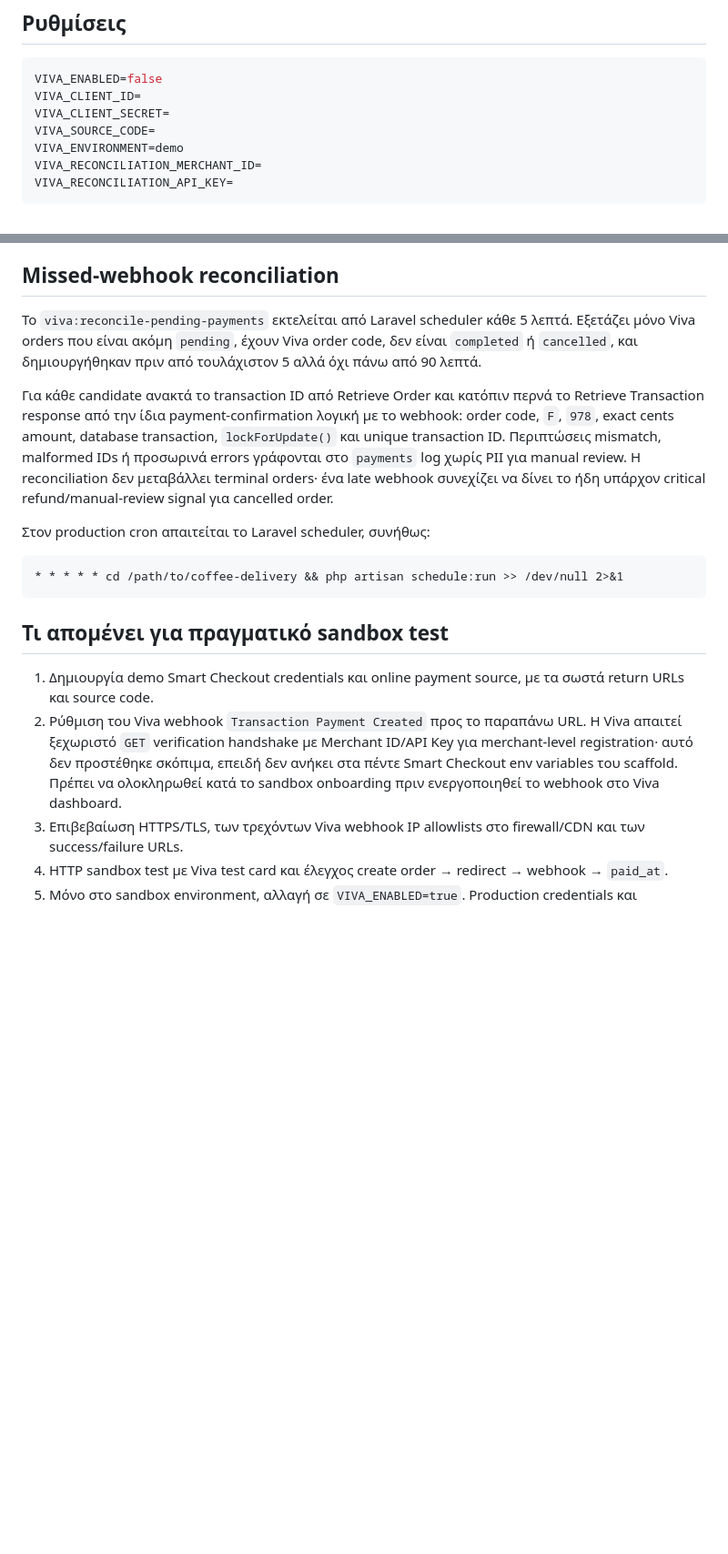
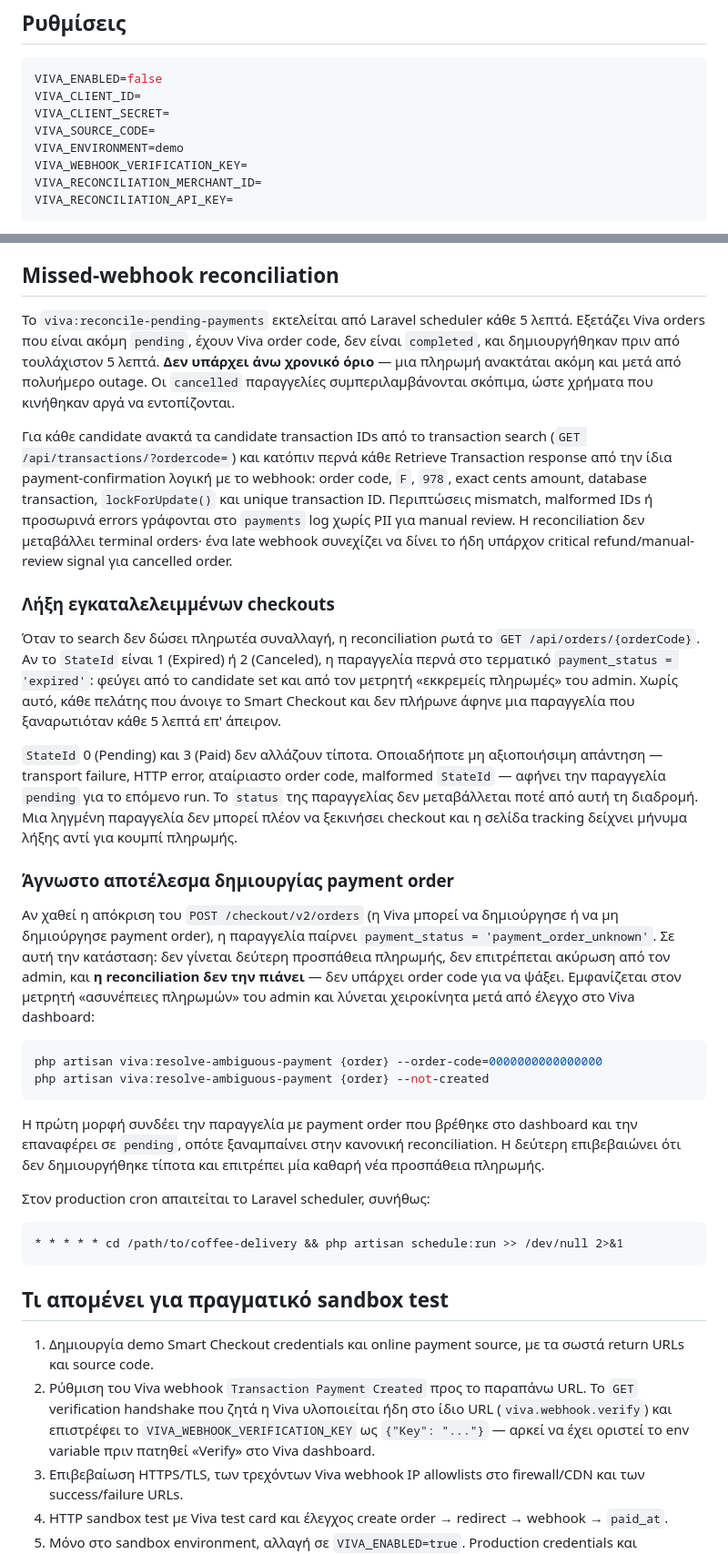
Before and after one commit to micktomi/delivery-laravel, a Markdown page: VIVA_WALLET_INTEGRATION.md, 2 parts joined by grey strips. Shown at 91% size. Rendered like a GitHub page; blank space fills up the shorter version.

Commit message:
Correct the stale claims in VIVA_WALLET_INTEGRATION.md
Four statements did not match the code:

- The Merchant API credentials were described as serving "Retrieve Order"
  as the source of the transaction ID. Reconciliation actually uses the
  transaction search, GET /api/transactions/?ordercode=. The three
  endpoints those credentials serve are now listed.
- Reconciliation was documented as skipping cancelled orders. It includes
  them deliberately, so money that moved late is still found.
- It claimed an upper bound of 90 minutes on the candidate window. There
  is none, and a test pins recovery after a week-long outage.
- It said the GET verification handshake was deliberately left out. It
  has been implemented all along on the same URL.

Also documents the payment_order_unknown state and
viva:resolve-ambiguous-payment, which nothing described, the new expiry
of abandoned checkouts, and adds the verification key to the env block.

Co-Authored-By: Claude Opus 5 <noreply@anthropic.com>

````diff
--- a/VIVA_WALLET_INTEGRATION.md
+++ b/VIVA_WALLET_INTEGRATION.md
@@ -10,6 +10,7 @@ VIVA_CLIENT_ID=
 VIVA_CLIENT_SECRET=
 VIVA_SOURCE_CODE=
 VIVA_ENVIRONMENT=demo
+VIVA_WEBHOOK_VERIFICATION_KEY=
 VIVA_RECONCILIATION_MERCHANT_ID=
 VIVA_RECONCILIATION_API_KEY=
 ```
@@ -54,9 +63,26 @@ https://YOUR-DOMAIN/payments/viva/webhook
 
 ## Missed-webhook reconciliation
 
-Το `viva:reconcile-pending-payments` εκτελείται από Laravel scheduler κάθε 5 λεπτά. Εξετάζει μόνο Viva orders που είναι ακόμη `pending`, έχουν Viva order code, δεν είναι `completed` ή `cancelled`, και δημιουργήθηκαν πριν από τουλάχιστον 5 αλλά όχι πάνω από 90 λεπτά.
+Το `viva:reconcile-pending-payments` εκτελείται από Laravel scheduler κάθε 5 λεπτά. Εξετάζει Viva orders που είναι ακόμη `pending`, έχουν Viva order code, δεν είναι `completed`, και δημιουργήθηκαν πριν από τουλάχιστον 5 λεπτά. **Δεν υπάρχει άνω χρονικό όριο** — μια πληρωμή ανακτάται ακόμη και μετά από πολυήμερο outage. Οι `cancelled` παραγγελίες συμπεριλαμβάνονται σκόπιμα, ώστε χρήματα που κινήθηκαν αργά να εντοπίζονται.
 
-Για κάθε candidate ανακτά το transaction ID από Retrieve Order και κατόπιν περνά το Retrieve Transaction response από την ίδια payment-confirmation λογική με το webhook: order code, `F`, `978`, exact cents amount, database transaction, `lockForUpdate()` και unique transaction ID. Περιπτώσεις mismatch, malformed IDs ή προσωρινά errors γράφονται στο `payments` log χωρίς PII για manual review. Η reconciliation δεν μεταβάλλει terminal orders· ένα late webhook συνεχίζει να δίνει το ήδη υπάρχον critical refund/manual-review signal για cancelled order.
+Για κάθε candidate ανακτά τα candidate transaction IDs από το transaction search (`GET /api/transactions/?ordercode=`) και κατόπιν περνά κάθε Retrieve Transaction response από την ίδια payment-confirmation λογική με το webhook: order code, `F`, `978`, exact cents amount, database transaction, `lockForUpdate()` και unique transaction ID. Περιπτώσεις mismatch, malformed IDs ή προσωρινά errors γράφονται στο `payments` log χωρίς PII για manual review. Η reconciliation δεν μεταβάλλει terminal orders· ένα late webhook συνεχίζει να δίνει το ήδη υπάρχον critical refund/manual-review signal για cancelled order.
+
+### Λήξη εγκαταλελειμμένων checkouts
+
+Όταν το search δεν δώσει πληρωτέα συναλλαγή, η reconciliation ρωτά το `GET /api/orders/{orderCode}`. Αν το `StateId` είναι 1 (Expired) ή 2 (Canceled), η παραγγελία περνά στο τερματικό `payment_status = 'expired'`: φεύγει από το candidate set και από τον μετρητή «εκκρεμείς πληρωμές» του admin. Χωρίς αυτό, κάθε πελάτης που άνοιγε το Smart Checkout και δεν πλήρωνε άφηνε μια παραγγελία που ξαναρωτιόταν κάθε 5 λεπτά επ' άπειρον.
+
+`StateId` 0 (Pending) και 3 (Paid) δεν αλλάζουν τίποτα. Οποιαδήποτε μη αξιοποιήσιμη απάντηση — transport failure, HTTP error, αταίριαστο order code, malformed `StateId` — αφήνει την παραγγελία `pending` για το επόμενο run. Το `status` της παραγγελίας δεν μεταβάλλεται ποτέ από αυτή τη διαδρομή. Μια ληγμένη παραγγελία δεν μπορεί πλέον να ξεκινήσει checkout και η σελίδα tracking δείχνει μήνυμα λήξης αντί για κουμπί πληρωμής.
+
+### Άγνωστο αποτέλεσμα δημιουργίας payment order
+
+Αν χαθεί η απόκριση του `POST /checkout/v2/orders` (η Viva μπορεί να δημιούργησε ή να μη δημιούργησε payment order), η παραγγελία παίρνει `payment_status = 'payment_order_unknown'`. Σε αυτή την κατάσταση: δεν γίνεται δεύτερη προσπάθεια πληρωμής, δεν επιτρέπεται ακύρωση από τον admin, και **η reconciliation δεν την πιάνει** — δεν υπάρχει order code για να ψάξει. Εμφανίζεται στον μετρητή «ασυνέπειες πληρωμών» του admin και λύνεται χειροκίνητα μετά από έλεγχο στο Viva dashboard:
+
+```bash
+php artisan viva:resolve-ambiguous-payment {order} --order-code=0000000000000000
+php artisan viva:resolve-ambiguous-payment {order} --not-created
+```
+
+Η πρώτη μορφή συνδέει την παραγγελία με payment order που βρέθηκε στο dashboard και την επαναφέρει σε `pending`, οπότε ξαναμπαίνει στην κανονική reconciliation. Η δεύτερη επιβεβαιώνει ότι δεν δημιουργήθηκε τίποτα και επιτρέπει μία καθαρή νέα προσπάθεια πληρωμής.
 
 Στον production cron απαιτείται το Laravel scheduler, συνήθως:
 
@@ -67,7 +93,7 @@ https://YOUR-DOMAIN/payments/viva/webhook
 ## Τι απομένει για πραγματικό sandbox test
 
 1. Δημιουργία demo Smart Checkout credentials και online payment source, με τα σωστά return URLs και source code.
-2. Ρύθμιση του Viva webhook `Transaction Payment Created` προς το παραπάνω URL. Η Viva απαιτεί ξεχωριστό `GET` verification handshake με Merchant ID/API Key για merchant-level registration· αυτό δεν προστέθηκε σκόπιμα, επειδή δεν ανήκει στα πέντε Smart Checkout env variables του scaffold. Πρέπει να ολοκληρωθεί κατά το sandbox onboarding πριν ενεργοποιηθεί το webhook στο Viva dashboard.
+2. Ρύθμιση του Viva webhook `Transaction Payment Created` προς το παραπάνω URL. Το `GET` verification handshake που ζητά η Viva υλοποιείται ήδη στο ίδιο URL (`viva.webhook.verify`) και επιστρέφει το `VIVA_WEBHOOK_VERIFICATION_KEY` ως `{"Key": "..."}` — αρκεί να έχει οριστεί το env variable πριν πατηθεί «Verify» στο Viva dashboard.
 3. Επιβεβαίωση HTTPS/TLS, των τρεχόντων Viva webhook IP allowlists στο firewall/CDN και των success/failure URLs.
 4. HTTP sandbox test με Viva test card και έλεγχος create order → redirect → webhook → `paid_at`.
 5. Μόνο στο sandbox environment, αλλαγή σε `VIVA_ENABLED=true`. Production credentials και `VIVA_ENVIRONMENT=production` μπαίνουν αφού ολοκληρωθεί επιτυχώς όλη η sandbox ροή.
````
Also changed, not shown: other parts of VIVA_WALLET_INTEGRATION.md (+9 -1 lines).
